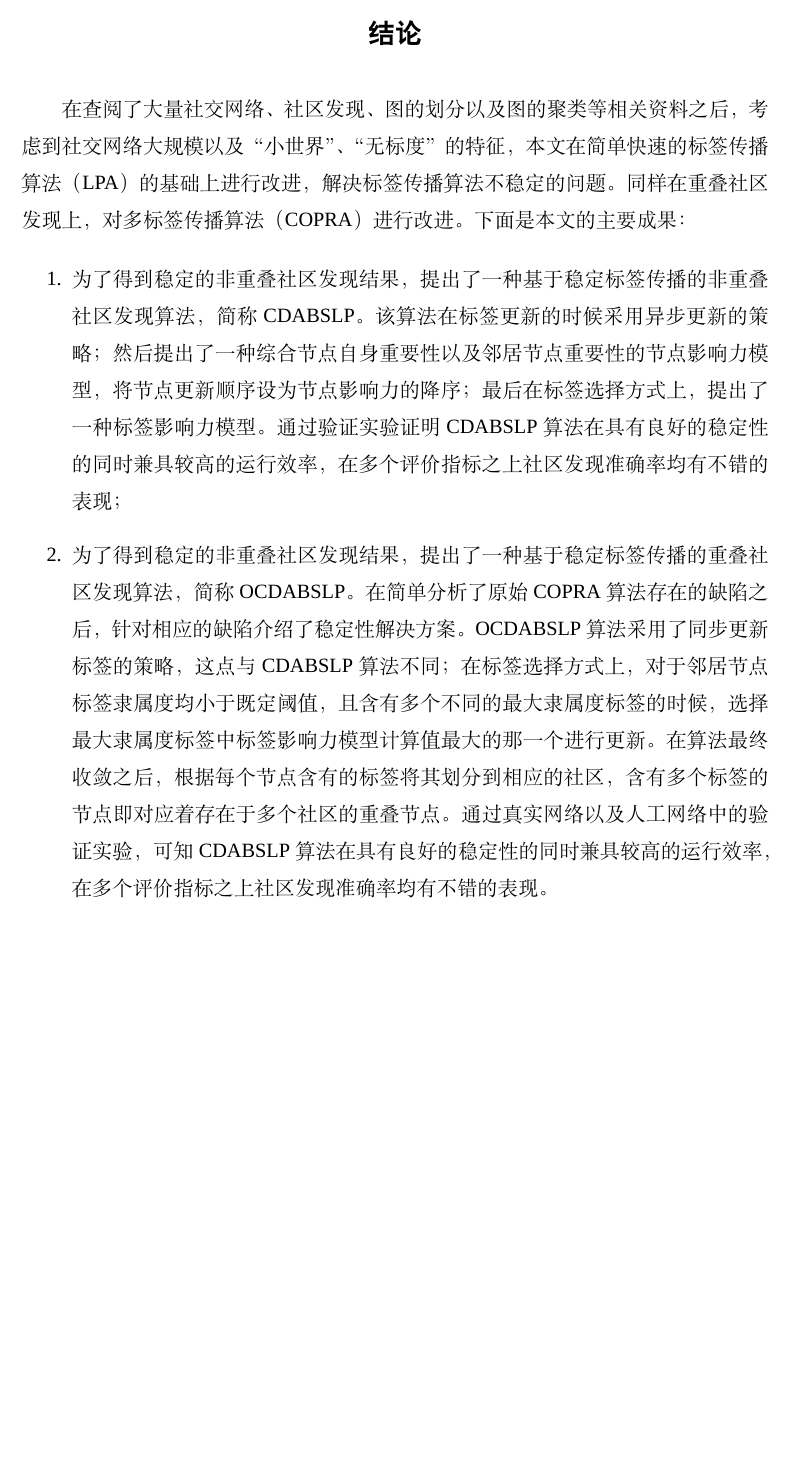
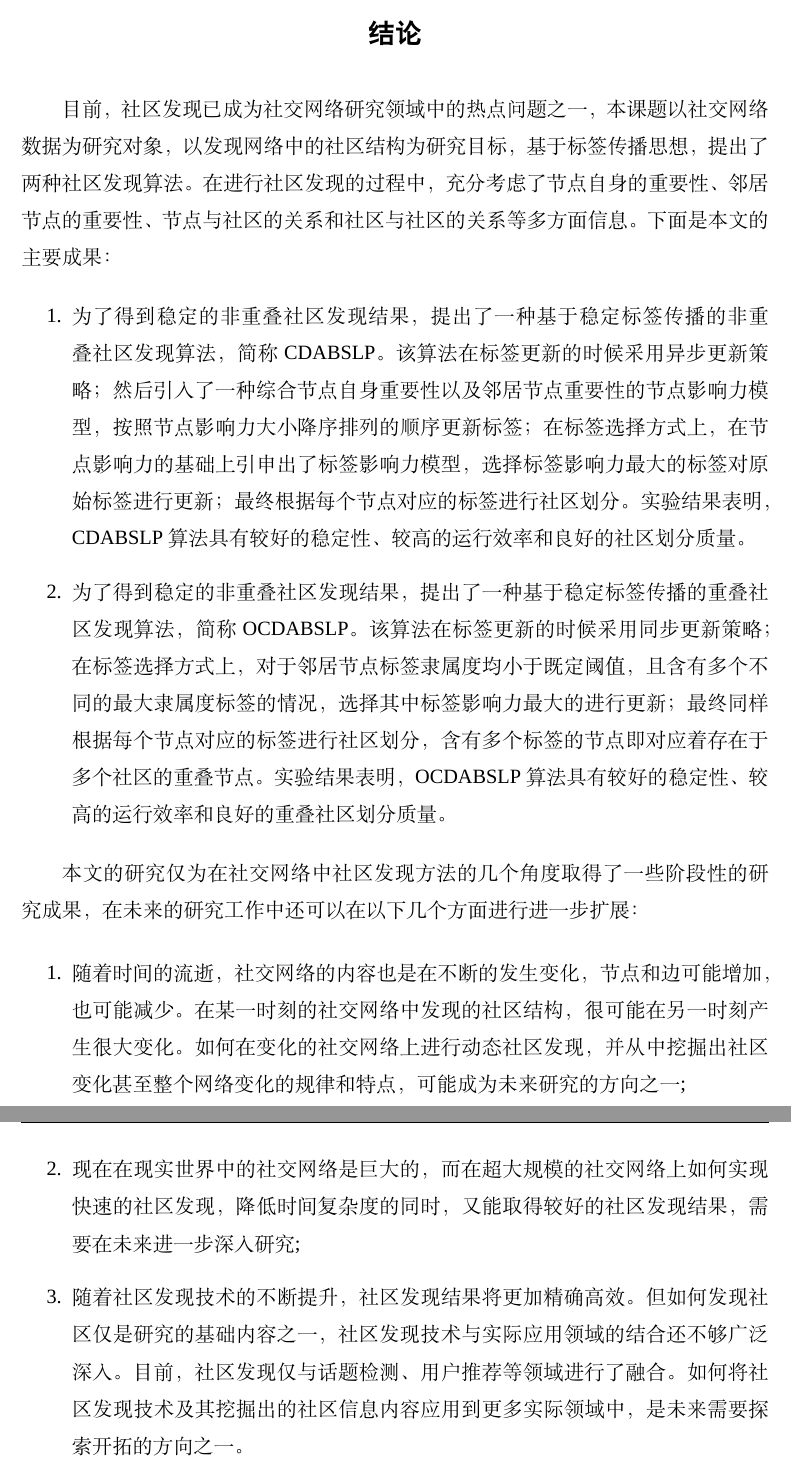
Before and after one commit to rambow330/myMasterThesis, a LaTeX thesis (demo.tex, which reads chapters/conclusion.tex): part of page 65 of 69 before the commit and two parts of pages 65 and 66 of 70 after it, the two joined at a grey line, cut so that both start at the same text, the shorter picture padded with empty space. Compiled offline with XeLaTeX; a missing font is replaced by an installed copy or a similar font.

Commit message:
结论以及第四章一些问题改完

```diff
--- a/chapters/conclusion.tex
+++ b/chapters/conclusion.tex
@@ -8,31 +8,42 @@
 
 % 本文采用……。{\color{blue}（结论作为学位论文正文的最后部分单独排写，但不加章号。结论是对整个论文主要结果的总结。在结论中应明确指出本研究的创新点，对其应用前景和社会、经济价值等加以预测和评价，并指出今后进一步在本研究方向进行研究工作的展望与设想。结论部分的撰写应简明扼要，突出创新性。）}
 
-在查阅了大量社交网络、社区发现、图的划分以及图的聚类等相关资料之后，考虑到社交网络大规模以及“小世界”、“无标度”的特征，本文在简单快速的标签传播算法（LPA）的基础上进行改进，解决标签传播算法不稳定的问题。同样在重叠社区发现上，对多标签传播算法（COPRA）进行改进。下面是本文的主要成果：
+% 在查阅了大量社交网络、社区发现、图划分以及图聚类等相关资料之后，详尽地了解了社交网络的统计特性及其典型特征，仔细地对普通社区发现算法以及重叠社区发现算法进行了研究。社交网络具有“小世界”和“无标度”的特征，本文决定对简单、快速和无需任何先验知识的标签传播算法（LPA）的基础上进行改进，解决标签传播算法不稳定的问题。同样针对重叠社区发现问题，对多标签传播算法（COPRA）进行改进，在保证稳定性的基础上尽可能的保持算法高效执行效率。下面是本文提出的两种算法的概述。
+
+% （1）CDABSLP算法的设计。本文提出了一种基于稳定标签传播的非重叠社区发现算法，简称CDABSLP。该算法在标签更新的时候采用异步更新策略；然后引入了一种综合节点自身重要性以及邻居节点重要性的节点影响力模型，按照节点影响力大小降序排列的顺序更新标签；在标签选择方式上，在节点影响力的基础上引申出了标签影响力模型，选择标签影响力最大的标签对原始标签进行更新；最终根据每个节点对应的标签进行社区划分。实验结果表明，CDABSLP算法具有较好的稳定性、较高的运行效率和良好的社区划分质量。
+
+% （2）OCDABSLP算法的设计。本文提出了一种基于稳定标签传播的重叠社区发现算法，简称OCDABSLP。该算法在标签更新的时候采用同步更新策略；在标签选择方式上，对于邻居节点标签隶属度均小于既定阈值，且含有多个不同的最大隶属度标签的情况，选择其中标签影响力最大的进行更新；最终同样根据每个节点对应的标签进行社区划分，含有多个标签的节点即对应着存在于多个社区的重叠节点。实验结果表明，OCDABSLP算法具有较好的稳定性、较高的运行效率和良好的重叠社区划分质量。
+
+目前，社区发现已成为社交网络研究领域中的热点问题之一，本课题以社交
+网络数据为研究对象，以发现网络中的社区结构为研究目标，基于标签传播思想，提出了两种社
+区发现算法。在进行社区发现的过程中，充分考虑了节点自身的重要性、邻居节点的重要性、节点与
+社区的关系和社区与社区的关系等多方面信息。
+下面是本文的主要成果：
+% 在查阅了大量社交网络、社区发现、图的划分以及图的聚类等相关资料之后，考虑到社交网络大规模以及“小世界”、“无标度”的特征，本文在简单快速的标签传播算法（LPA）的基础上进行改进，解决标签传播算法不稳定的问题。同样在重叠社区发现上，对多标签传播算法（COPRA）进行改进。下面是本文的主要成果：
 \begin{enumerate}
-    \item 为了得到稳定的非重叠社区发现结果，提出了一种基于稳定标签传播的非重叠社区发现算法，简称CDABSLP。该算法在标签更新的时候采用异步更新的策略；然后提出了一种综合节点自身重要性以及邻居节点重要性的节点影响力模型，将节点更新顺序设为节点影响力的降序；最后在标签选择方式上，提出了一种标签影响力模型。通过验证实验证明CDABSLP算法在具有良好的稳定性的同时兼具较高的运行效率，在多个评价指标之上社区发现准确率均有不错的表现；
-    \item 为了得到稳定的非重叠社区发现结果，提出了一种基于稳定标签传播的重叠社区发现算法，简称OCDABSLP。在简单分析了原始COPRA算法存在的缺陷之后，针对相应的缺陷介绍了稳定性解决方案。OCDABSLP算法采用了同步更新标签的策略，这点与CDABSLP算法不同；在标签选择方式上，对于邻居节点标签隶属度均小于既定阈值，且含有多个不同的最大隶属度标签的时候，选择最大隶属度标签中标签影响力模型计算值最大的那一个进行更新。在算法最终收敛之后，根据每个节点含有的标签将其划分到相应的社区，含有多个标签的节点即对应着存在于多个社区的重叠节点。通过真实网络以及人工网络中的验证实验，可知CDABSLP算法在具有良好的稳定性的同时兼具较高的运行效率，在多个评价指标之上社区发现准确率均有不错的表现。
+    \item 为了得到稳定的非重叠社区发现结果，提出了一种基于稳定标签传播的非重叠社区发现算法，简称CDABSLP。该算法在标签更新的时候采用异步更新策略；然后引入了一种综合节点自身重要性以及邻居节点重要性的节点影响力模型，按照节点影响力大小降序排列的顺序更新标签；在标签选择方式上，在节点影响力的基础上引申出了标签影响力模型，选择标签影响力最大的标签对原始标签进行更新；最终根据每个节点对应的标签进行社区划分。实验结果表明，CDABSLP算法具有较好的稳定性、较高的运行效率和良好的社区划分质量。
+    \item 为了得到稳定的非重叠社区发现结果，提出了一种基于稳定标签传播的重叠社区发现算法，简称OCDABSLP。该算法在标签更新的时候采用同步更新策略；在标签选择方式上，对于邻居节点标签隶属度均小于既定阈值，且含有多个不同的最大隶属度标签的情况，选择其中标签影响力最大的进行更新；最终同样根据每个节点对应的标签进行社区划分，含有多个标签的节点即对应着存在于多个社区的重叠节点。实验结果表明，OCDABSLP算法具有较好的稳定性、较高的运行效率和良好的重叠社区划分质量。
 \end{enumerate}
 
-% 本文的研究仅为在社交网络中社区发现方法的几个角度取得了一些阶段性
-% 的研究成果，在未来的研究工作中还可以在以下几个方面进行进一步扩展：
+本文的研究仅为在社交网络中社区发现方法的几个角度取得了一些阶段性
+的研究成果，在未来的研究工作中还可以在以下几个方面进行进一步扩展：
 
-% \begin{enumerate}
-%     \item 随着时间的流逝，复杂网络的内容也是在不断的发生变化，节点和边可
-%     能增加，也可能减少。在某一时刻的复杂网络中发现的社区结构，很可能在另
-%     一时刻产生很大变化。如何在变化的复杂网络上进行动态社区发现，并从中挖
-%     掘出社区变化甚至整个网络变化的规律和特点，可能成为未来研究的方向之一;
-%     \item 现在在现实世界中的社交网络是巨大的，而在超大规模的社交网络上如何实现快速
-%     的社区发现，降低时间复杂度的同时，又能取得较好的社区发现结果，需要在
-%     未来进一步深入研究;
-%     \item 随着相关领域研究的不断深入，网络中可能会出现更多新的属性特征。
-%     如何发现不同领域新属性特征并融合应用于复杂网络的社区发现，从而更全面
-%     地获得符合真实情况的社区结构，是未来需要考虑的内容之一;
-%     \item 随着社区发现技术的不断提升，社区发现结果将更加精确高效。但如何
-%     发现社区仅是研究的基础内容之一，社区发现技术与实际应用领域的结合还不
-%     够广泛深入。目前，社区发现仅与话题检测、用户推荐等领域进行了融合。如
-%     何将社区发现技术及其挖掘出的社区信息内容应用到更多实际领域中，是未来
-%     需要探索开拓的方向之一。
-% \end{enumerate}
+\begin{enumerate}
+    \item 随着时间的流逝，社交网络的内容也是在不断的发生变化，节点和边可
+    能增加，也可能减少。在某一时刻的社交网络中发现的社区结构，很可能在另
+    一时刻产生很大变化。如何在变化的社交网络上进行动态社区发现，并从中挖
+    掘出社区变化甚至整个网络变化的规律和特点，可能成为未来研究的方向之一;
+    \item 现在在现实世界中的社交网络是巨大的，而在超大规模的社交网络上如何实现快速
+    的社区发现，降低时间复杂度的同时，又能取得较好的社区发现结果，需要在
+    未来进一步深入研究;
+    % \item 随着相关领域研究的不断深入，网络中可能会出现更多新的属性特征。
+    % 如何发现不同领域新属性特征并融合应用于复杂网络的社区发现，从而更全面
+    % 地获得符合真实情况的社区结构，是未来需要考虑的内容之一;
+    \item 随着社区发现技术的不断提升，社区发现结果将更加精确高效。但如何
+    发现社区仅是研究的基础内容之一，社区发现技术与实际应用领域的结合还不
+    够广泛深入。目前，社区发现仅与话题检测、用户推荐等领域进行了融合。如
+    何将社区发现技术及其挖掘出的社区信息内容应用到更多实际领域中，是未来
+    需要探索开拓的方向之一。
+\end{enumerate}
 
 \end{conclusion}
```
Also changed, not shown: chapters/chapter4.tex (+2 -2 lines), 6 other files.
